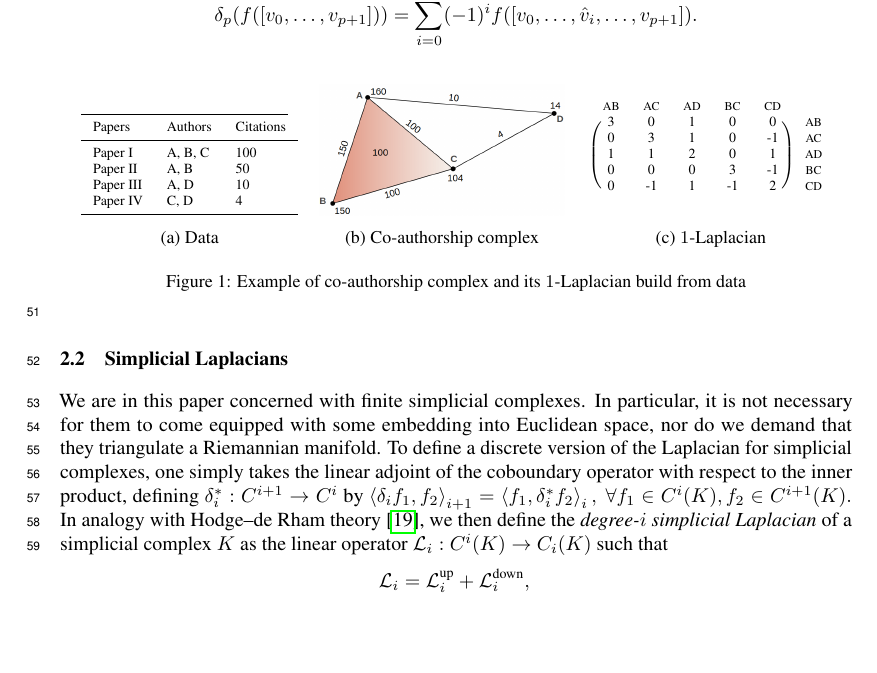
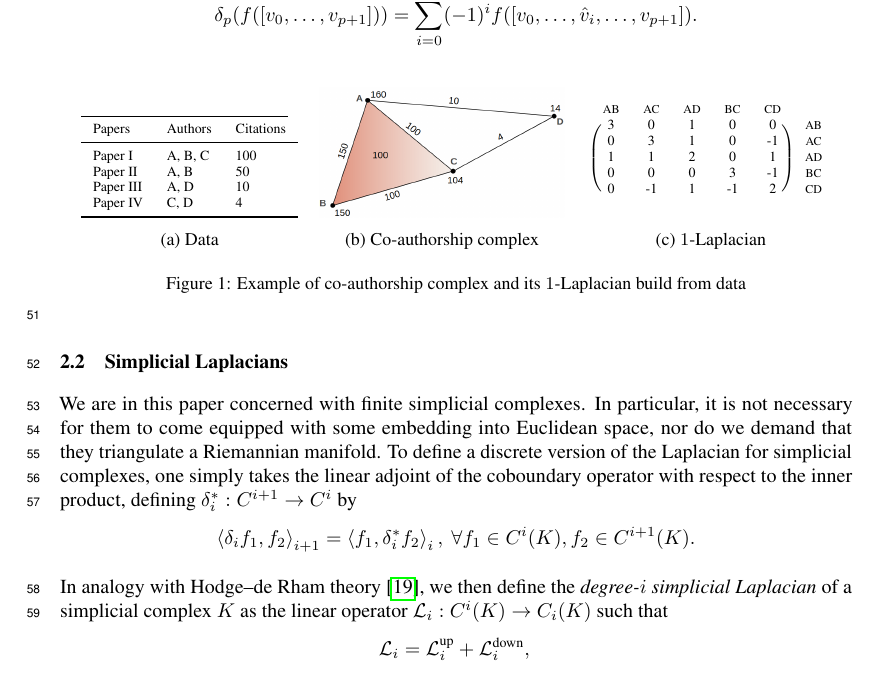
Before and after one commit to stefaniaebli/paper-snn-neurips2020tda, a LaTeX paper (neurips_2020_tda.tex, which reads simpl.tex): part of page 2 of 7, cut so that both start at the same text, the shorter picture padded with empty space. Compiled offline with pdfLaTeX.

Commit message:
Cleanup.

```diff
--- a/simpl.tex
+++ b/simpl.tex
@@ -58,9 +58,10 @@ $p$-cochain (vector) space $C^p(K)$ is defined as the dual of $C_p(K)$, i.e. $C^
 
 \subsection{Simplicial Laplacians}
 We are in this paper concerned with finite simplicial complexes. In particular, it is not necessary for them to come equipped with some embedding into Euclidean space, nor do we demand that they triangulate a Riemannian manifold. To define a discrete version of the Laplacian for simplicial complexes, one simply takes the linear adjoint of the coboundary operator with respect to the inner product, defining $\delta_i^\ast:C^{i+1}\to C^i$ by
-$
+\begin{equation*}
   \ip{\delta_i f_1}{f_2}_{i+1} =\ip{f_1}{\delta_i^\ast f_2}_{i},\ \forall f_1\in C^{i}(K), f_2 \in C^{i+1}(K).
-$
+\end{equation*}
+
 In analogy with Hodge--de Rham theory~\cite{madsen1997calculus}, we then define the \emph{degree-$i$ simplicial Laplacian} of a simplicial complex $K$ as the linear operator $\lap_i:C^i(K)\to C_i(K)$ such that
 \begin{equation*}
   \lap_i = \lapu_i + \lapd_i,\\
```
